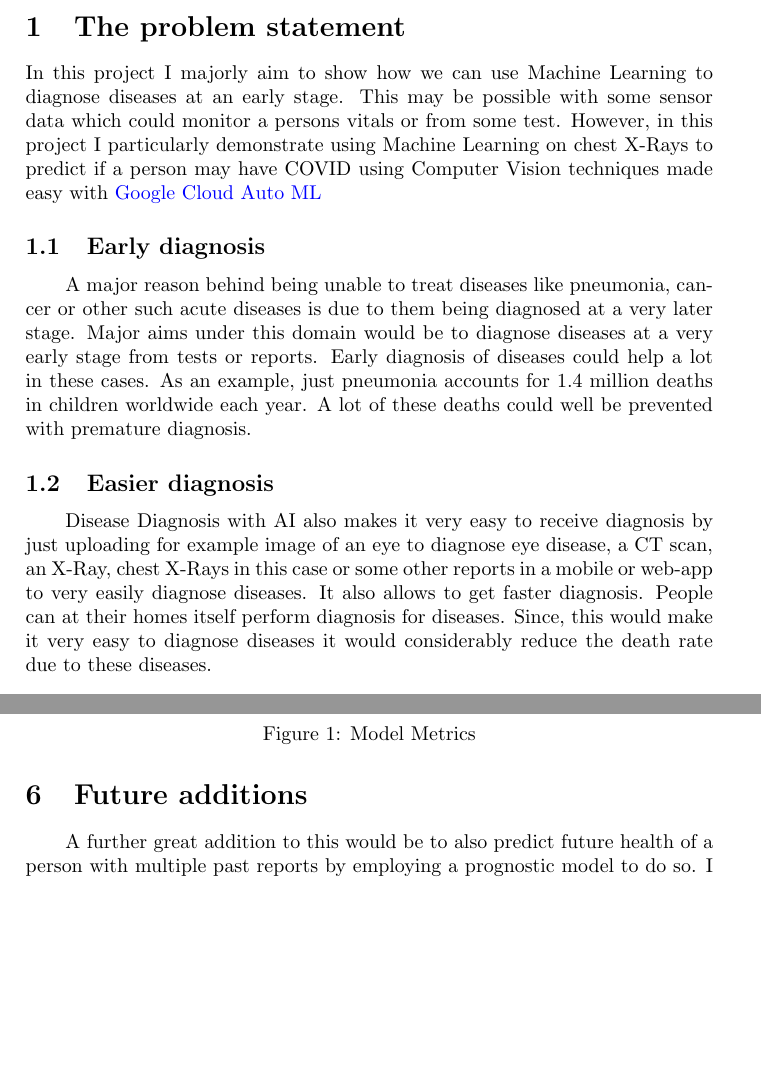
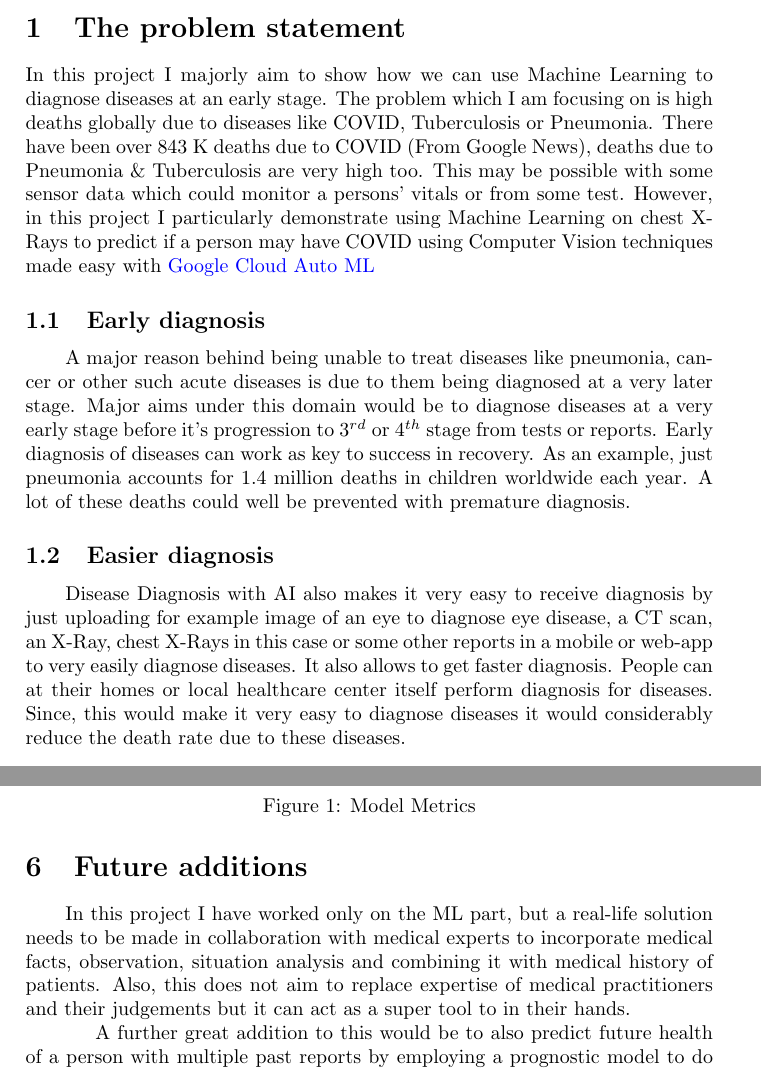
Before and after one commit to Rishit-dagli/Code-to-Learn-2020, a LaTeX document (Submission/main.tex): two parts of pages 1 and 4 of 4, joined at a grey line, cut so that both start at the same text, the shorter picture padded with empty space. Compiled offline with pdfLaTeX.

Commit message:
Made minor changes

```diff
--- a/Submission/main.tex
+++ b/Submission/main.tex
@@ -28,15 +28,15 @@
 
 \section{The problem statement}
 
-In this project I majorly aim to show how we can use Machine Learning to diagnose diseases at an early stage. This may be possible with some sensor data which could monitor a persons vitals or from some test. However, in this project I particularly demonstrate using Machine Learning on chest X-Rays to predict if a person may have COVID using Computer Vision techniques made easy with \href{https://cloud.google.com/automl}{Google Cloud Auto ML}
+In this project I majorly aim to show how we can use Machine Learning to diagnose diseases at an early stage. The problem which I am focusing on is high deaths globally due to diseases like COVID, Tuberculosis or Pneumonia. There have been over 843 K deaths due to COVID (From Google News), deaths due to Pneumonia \& Tuberculosis are very high too. This may be possible with some sensor data which could monitor a persons' vitals or from some test. However, in this project I particularly demonstrate using Machine Learning on chest X-Rays to predict if a person may have COVID using Computer Vision techniques made easy with \href{https://cloud.google.com/automl}{Google Cloud Auto ML}
 
 \subsection{Early diagnosis}
 
-\qquad A major reason behind being unable to treat diseases like pneumonia, cancer or other such acute diseases is due to them being diagnosed at a very later stage. Major aims under this domain would be to diagnose diseases at a very early stage from tests or reports. Early diagnosis of diseases could help a lot in these cases. As an example, just pneumonia accounts for 1.4 million deaths in children worldwide each year. A lot of these deaths could well be prevented with premature diagnosis.
+\qquad A major reason behind being unable to treat diseases like pneumonia, cancer or other such acute diseases is due to them being diagnosed at a very later stage. Major aims under this domain would be to diagnose diseases at a very early stage before it's progression to $3^{rd}$ or $4^{th}$ stage from tests or reports. Early diagnosis of diseases can work as key to success in recovery. As an example, just pneumonia accounts for 1.4 million deaths in children worldwide each year. A lot of these deaths could well be prevented with premature diagnosis.
 
 \subsection{Easier diagnosis}
 
-\qquad Disease Diagnosis with AI also makes it very easy to receive diagnosis by just uploading for example image of an eye to diagnose eye disease, a CT scan, an X-Ray, chest X-Rays in this case or some other reports in a mobile or web-app to very easily diagnose diseases. It also allows to get faster diagnosis. People can at their homes itself perform diagnosis for diseases. Since, this would make it very easy to diagnose diseases it would considerably reduce the death rate due to these diseases.
+\qquad Disease Diagnosis with AI also makes it very easy to receive diagnosis by just uploading for example image of an eye to diagnose eye disease, a CT scan, an X-Ray, chest X-Rays in this case or some other reports in a mobile or web-app to very easily diagnose diseases. It also allows to get faster diagnosis. People can at their homes or local healthcare center itself perform diagnosis for diseases. Since, this would make it very easy to diagnose diseases it would considerably reduce the death rate due to these diseases.
 
 \subsection{Accurate diagnosis}
 
@@ -95,6 +95,8 @@ The Fig. \ref{fig:1} shows the trained model metrics, with Auto ML I receive a g
 
 \section{Future additions}
 
+\qquad In this project I have worked only on the ML part, but a real-life solution needs to be made in collaboration with medical experts to incorporate medical facts, observation, situation analysis and combining it with medical history of patients. Also, this does not aim to replace expertise of medical practitioners and their judgements but it can act as a super tool to in their hands.
+
 \qquad A further great addition to this would be to also predict future health of a person with multiple past reports by employing a prognostic model to do so. I also plan to add this to the project. In doing so it would create a system which could as an input use one's past reports and predict from it.
 
 \qquad To make this production ready I also plan to use the ideas of federated learning techniques for the edge application made for this project to constantly update and make the model better with real life data.
```
Also changed, not shown: Submission/main.tex (2 more changed lines).
